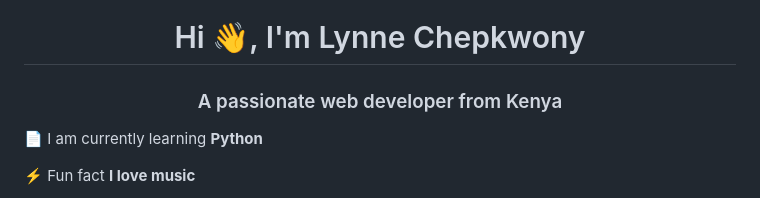
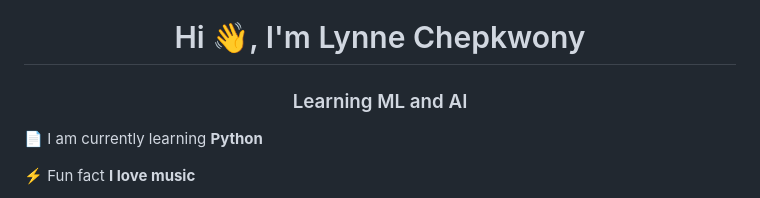
Before and after one commit to dev-lynne/dev-lynne, a Markdown page: README.md, the part around the change. Rendered like a GitHub page.

```diff
--- a/README.md
+++ b/README.md
@@ -1,6 +1,6 @@
 [![Masterhead](https://klaxos.com/wp-content/uploads/2017/12/writer-desk.jpg)](https://chebet.apprenticecloud.com)
 <h1 align="center">Hi 👋, I'm Lynne Chepkwony</h1>
-<h3 align="center">A passionate web developer from Kenya</h3>
+<h3 align="center">Learning ML and AI</h3>
 <img alt="coding" width="400" align="right" src="https://media.giphy.com/media/ZVik7pBtu9dNS/giphy.gif"
 
 
```
